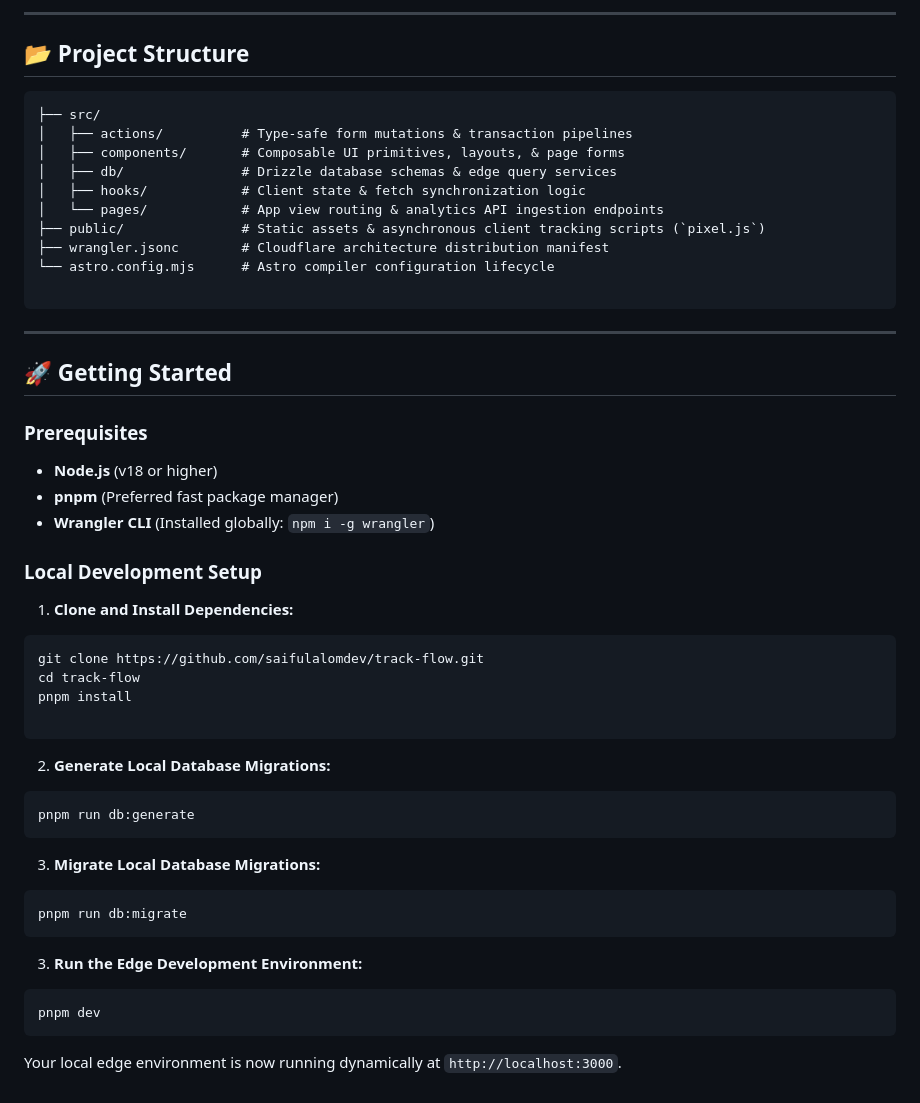
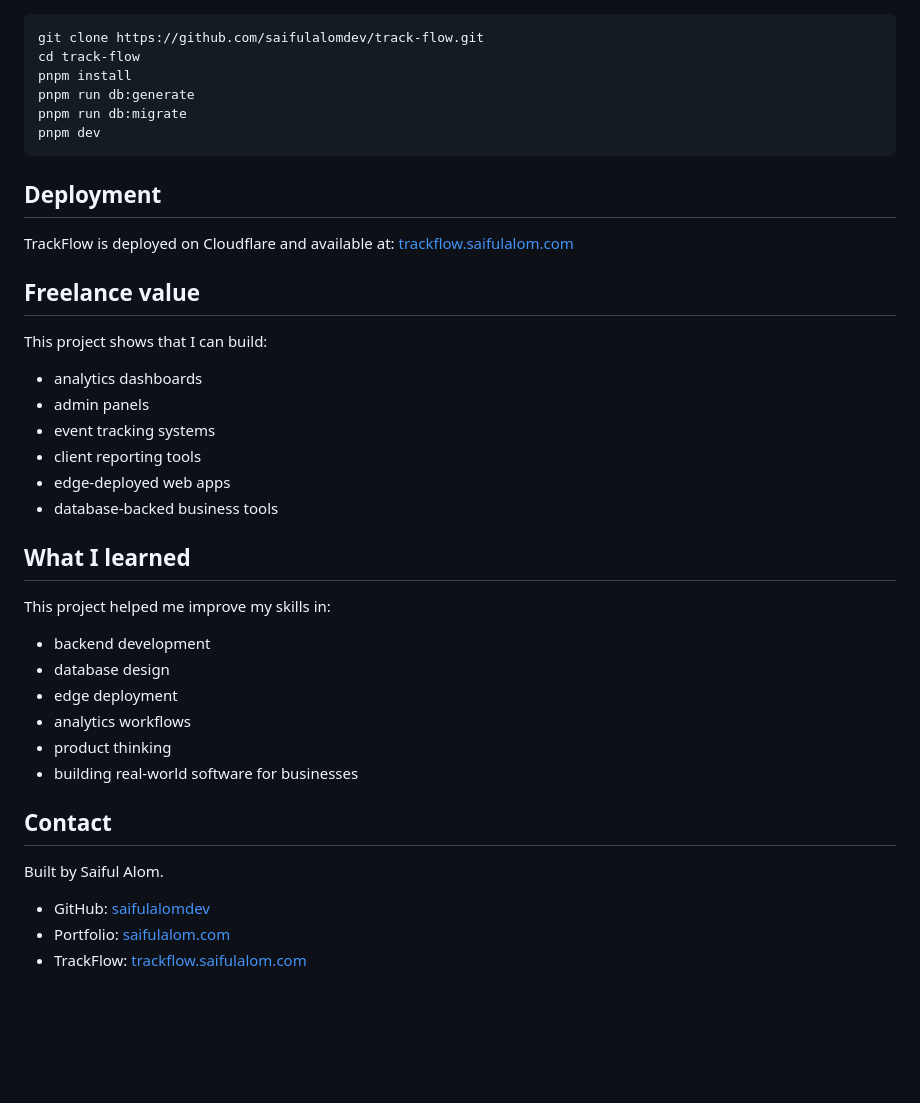
Before and after one commit to saifulalomdev/track-flow, a Markdown page: README.md, the part around one of its changes. GitHub-like rendering; blank space fills up the shorter version.

````diff
--- a/README.md
+++ b/README.md
@@ -112,55 +101,41 @@ Prisma relies on a heavy, pre-compiled Rust binary engine tool wrapper that must
----
-
-## 📂 Project Structure
-
-```text
-├── src/
-│   ├── actions/          # Type-safe form mutations & transaction pipelines
-│   ├── components/       # Composable UI primitives, layouts, & page forms
-│   ├── db/               # Drizzle database schemas & edge query services
-│   ├── hooks/            # Client state & fetch synchronization logic
-│   └── pages/            # App view routing & analytics API ingestion endpoints
-├── public/               # Static assets & asynchronous client tracking scripts (`pixel.js`)
-├── wrangler.jsonc        # Cloudflare architecture distribution manifest
-└── astro.config.mjs      # Astro compiler configuration lifecycle
-
-```
-
----
-
-## 🚀 Getting Started
-
-### Prerequisites
-
-* **Node.js** (v18 or higher)
-* **pnpm** (Preferred fast package manager)
-* **Wrangler CLI** (Installed globally: `npm i -g wrangler`)
-
-### Local Development Setup
-
-1. **Clone and Install Dependencies:**
 ```bash
 git clone https://github.com/saifulalomdev/track-flow.git
 cd track-flow
 pnpm install
-
-```
-
-
-2. **Generate Local Database Migrations:**
-```bash
 pnpm run db:generate
-```
-
-3. **Migrate Local Database Migrations:**
-```bash
 pnpm run db:migrate
-```
-
-
-3. **Run the Edge Development Environment:**
-```bash
 pnpm dev
 ```
 
-Your local edge environment is now running dynamically at `http://localhost:3000`.
+## Deployment
+
+TrackFlow is deployed on Cloudflare and available at:
+[trackflow.saifulalom.com](https://trackflow.saifulalom.com)
+
+## Freelance value
+
+This project shows that I can build:
+- analytics dashboards
+- admin panels
+- event tracking systems
+- client reporting tools
+- edge-deployed web apps
+- database-backed business tools
+
+## What I learned
+
+This project helped me improve my skills in:
+- backend development
+- database design
+- edge deployment
+- analytics workflows
+- product thinking
+- building real-world software for businesses
+
+## Contact
+
+Built by Saiful Alom.
+
+- GitHub: [saifulalomdev](https://github.com/saifulalomdev)
+- Portfolio: [saifulalom.com](https://saifulalom.com)
+- TrackFlow: [trackflow.saifulalom.com](https://trackflow.saifulalom.com)
````
Also changed, not shown: other parts of README.md (+74 -85 lines).
